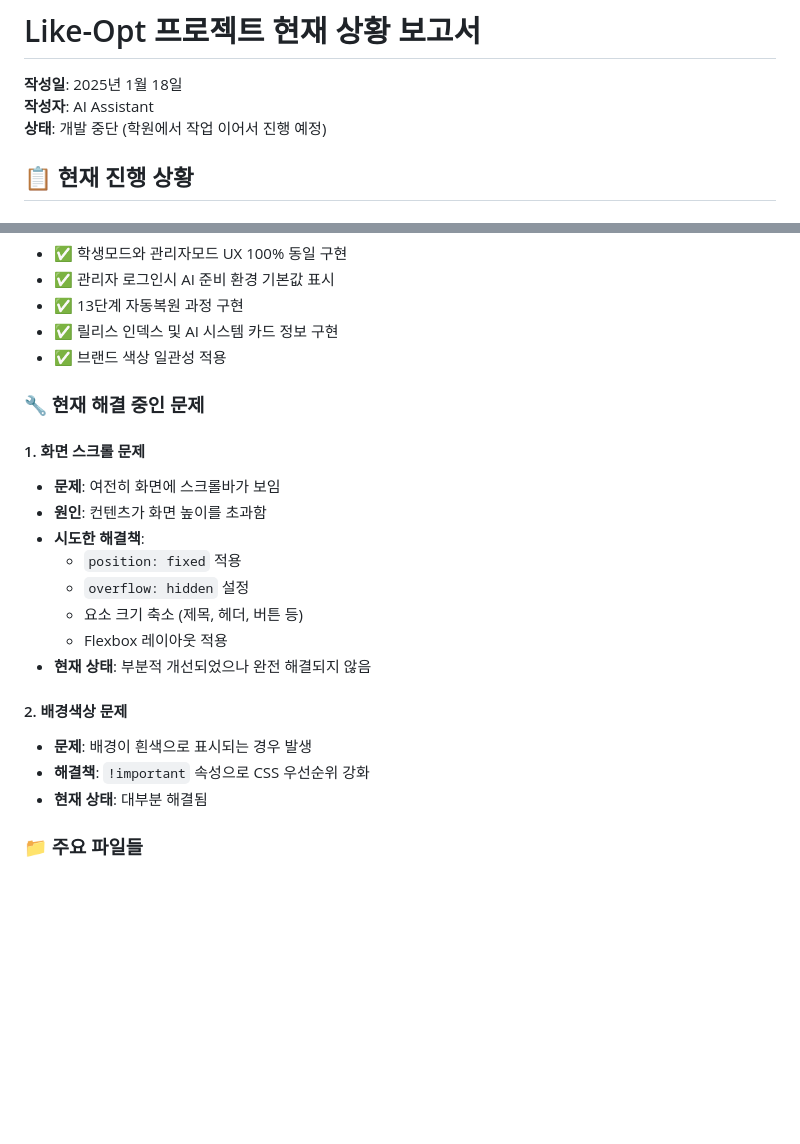
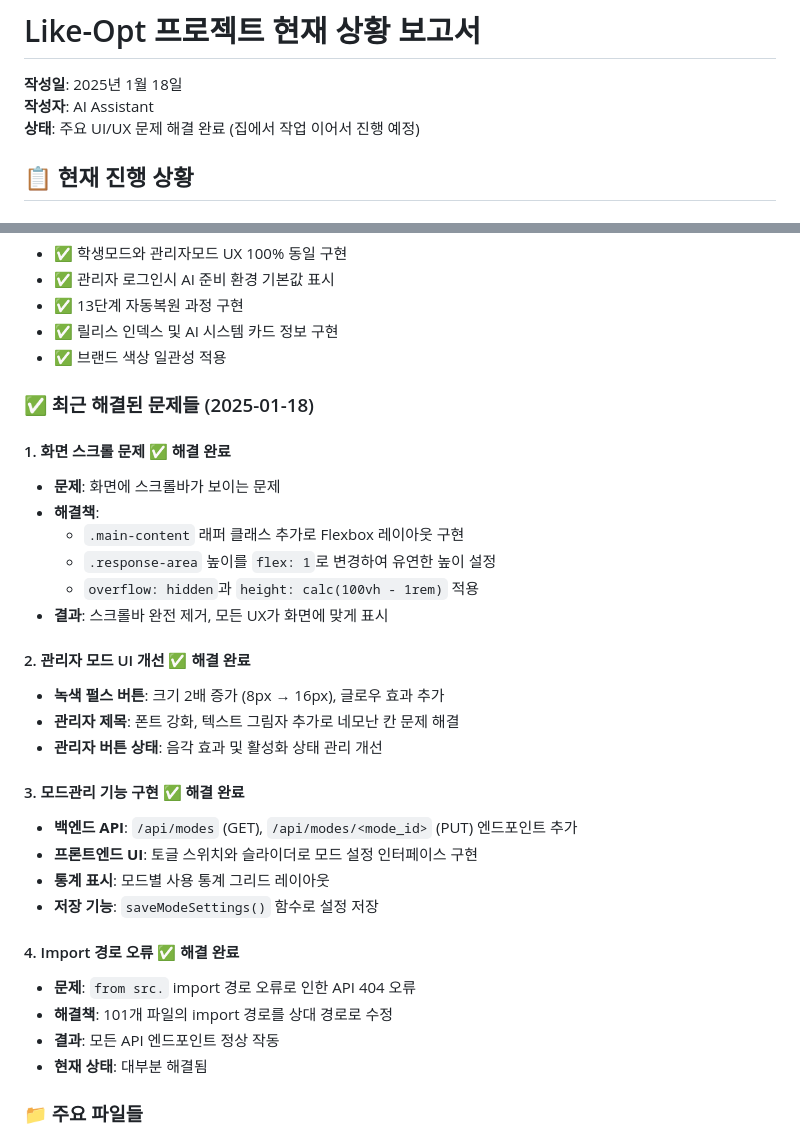
Before and after one commit to LEES1605/like-opt, a Markdown page: docs/development/current-status-2025-01-18.md, 2 parts joined by grey strips. Rendered like a GitHub page; blank space fills up the shorter version.

```diff
--- a/docs/development/current-status-2025-01-18.md
+++ b/docs/development/current-status-2025-01-18.md
@@ -1,7 +1,7 @@
 # Like-Opt 프로젝트 현재 상황 보고서
 **작성일**: 2025년 1월 18일
 **작성자**: AI Assistant
-**상태**: 개발 중단 (학원에서 작업 이어서 진행 예정)
+**상태**: 주요 UI/UX 문제 해결 완료 (집에서 작업 이어서 진행 예정)
 
 ## 📋 현재 진행 상황
 
@@ -33,21 +33,31 @@
 - ✅ 릴리스 인덱스 및 AI 시스템 카드 정보 구현
 - ✅ 브랜드 색상 일관성 적용
 
-### 🔧 현재 해결 중인 문제
+### ✅ 최근 해결된 문제들 (2025-01-18)
 
-#### 1. 화면 스크롤 문제
-- **문제**: 여전히 화면에 스크롤바가 보임
-- **원인**: 컨텐츠가 화면 높이를 초과함
-- **시도한 해결책**:
-  - `position: fixed` 적용
-  - `overflow: hidden` 설정
-  - 요소 크기 축소 (제목, 헤더, 버튼 등)
-  - Flexbox 레이아웃 적용
-- **현재 상태**: 부분적 개선되었으나 완전 해결되지 않음
+#### 1. 화면 스크롤 문제 ✅ 해결 완료
+- **문제**: 화면에 스크롤바가 보이는 문제
+- **해결책**:
+  - `.main-content` 래퍼 클래스 추가로 Flexbox 레이아웃 구현
+  - `.response-area` 높이를 `flex: 1`로 변경하여 유연한 높이 설정
+  - `overflow: hidden`과 `height: calc(100vh - 1rem)` 적용
+- **결과**: 스크롤바 완전 제거, 모든 UX가 화면에 맞게 표시
 
-#### 2. 배경색상 문제
-- **문제**: 배경이 흰색으로 표시되는 경우 발생
-- **해결책**: `!important` 속성으로 CSS 우선순위 강화
+#### 2. 관리자 모드 UI 개선 ✅ 해결 완료
+- **녹색 펄스 버튼**: 크기 2배 증가 (8px → 16px), 글로우 효과 추가
+- **관리자 제목**: 폰트 강화, 텍스트 그림자 추가로 네모난 칸 문제 해결
+- **관리자 버튼 상태**: 음각 효과 및 활성화 상태 관리 개선
+
+#### 3. 모드관리 기능 구현 ✅ 해결 완료
+- **백엔드 API**: `/api/modes` (GET), `/api/modes/<mode_id>` (PUT) 엔드포인트 추가
+- **프론트엔드 UI**: 토글 스위치와 슬라이더로 모드 설정 인터페이스 구현
+- **통계 표시**: 모드별 사용 통계 그리드 레이아웃
+- **저장 기능**: `saveModeSettings()` 함수로 설정 저장
+
+#### 4. Import 경로 오류 ✅ 해결 완료
+- **문제**: `from src.` import 경로 오류로 인한 API 404 오류
+- **해결책**: 101개 파일의 import 경로를 상대 경로로 수정
+- **결과**: 모든 API 엔드포인트 정상 작동
 - **현재 상태**: 대부분 해결됨
 
 ### 📁 주요 파일들
```
Also changed, not shown: other parts of docs/development/current-status-2025-01-18.md (+42 -17 lines).
